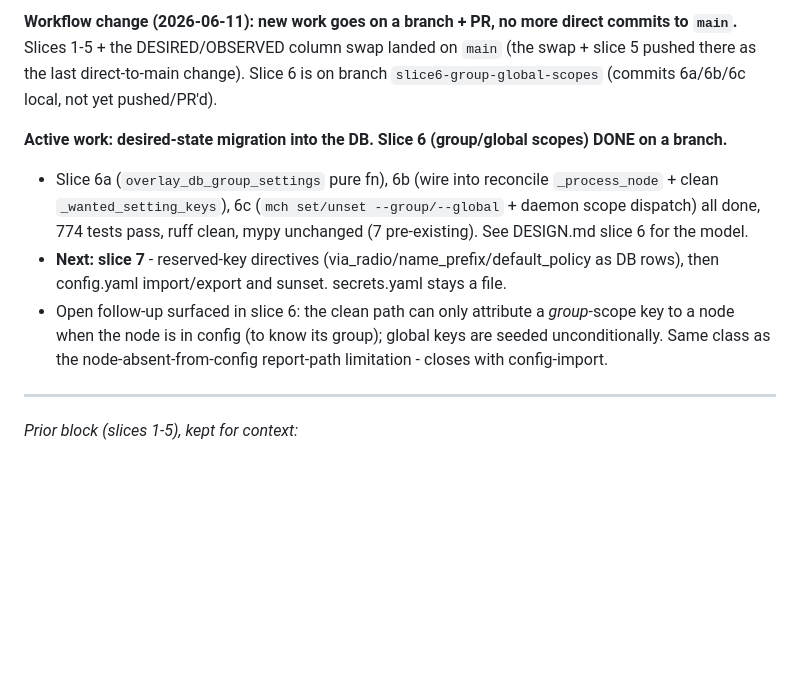
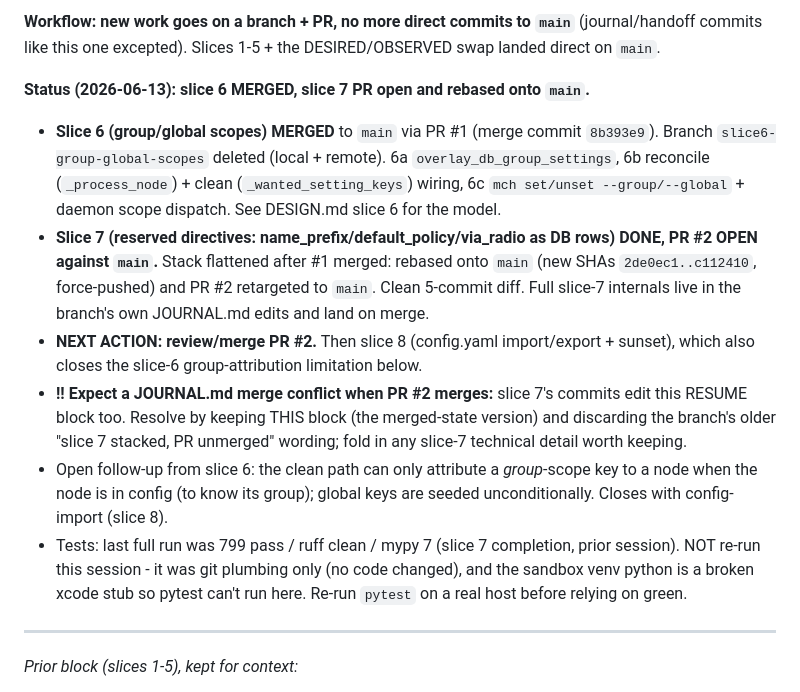
Before and after one commit to rdmarsh/meshherder, a Markdown page: JOURNAL.md, the part around one of its changes. Rendered like a GitHub page; blank space fills up the shorter version.

Commit message:
Journal: handoff - slice 6 merged (#1), slice 7 rebased onto main (PR #2 open)
Co-Authored-By: Claude Opus 4.8 <noreply@anthropic.com>

```diff
--- a/JOURNAL.md
+++ b/JOURNAL.md
@@ -8,18 +8,27 @@ Use `BACKLOG.md` for active todo items, wishlist items, deferred ideas, and expl
 
-**Workflow change (2026-06-11): new work goes on a branch + PR, no more direct commits to `main`.**
-Slices 1-5 + the DESIRED/OBSERVED column swap landed on `main` (the swap + slice 5 pushed there as
-the last direct-to-main change). Slice 6 is on branch `slice6-group-global-scopes` (commits 6a/6b/6c
-local, not yet pushed/PR'd).
+**Workflow: new work goes on a branch + PR, no more direct commits to `main`** (journal/handoff
+commits like this one excepted). Slices 1-5 + the DESIRED/OBSERVED swap landed direct on `main`.
 
-**Active work: desired-state migration into the DB. Slice 6 (group/global scopes) DONE on a branch.**
-- Slice 6a (`overlay_db_group_settings` pure fn), 6b (wire into reconcile `_process_node` + clean
-  `_wanted_setting_keys`), 6c (`mch set/unset --group/--global` + daemon scope dispatch) all done,
-  774 tests pass, ruff clean, mypy unchanged (7 pre-existing). See DESIGN.md slice 6 for the model.
-- **Next: slice 7** - reserved-key directives (via_radio/name_prefix/default_policy as DB rows),
-  then config.yaml import/export and sunset. secrets.yaml stays a file.
-- Open follow-up surfaced in slice 6: the clean path can only attribute a *group*-scope key to a
-  node when the node is in config (to know its group); global keys are seeded unconditionally.
-  Same class as the node-absent-from-config report-path limitation - closes with config-import.
+**Status (2026-06-13): slice 6 MERGED, slice 7 PR open and rebased onto `main`.**
+- **Slice 6 (group/global scopes) MERGED** to `main` via PR #1 (merge commit `8b393e9`). Branch
+  `slice6-group-global-scopes` deleted (local + remote). 6a `overlay_db_group_settings`,
+  6b reconcile (`_process_node`) + clean (`_wanted_setting_keys`) wiring, 6c `mch set/unset
+  --group/--global` + daemon scope dispatch. See DESIGN.md slice 6 for the model.
+- **Slice 7 (reserved directives: name_prefix/default_policy/via_radio as DB rows) DONE, PR #2 OPEN
+  against `main`.** Stack flattened after #1 merged: rebased onto `main` (new SHAs `2de0ec1..c112410`,
+  force-pushed) and PR #2 retargeted to `main`. Clean 5-commit diff. Full slice-7 internals live in
+  the branch's own JOURNAL.md edits and land on merge.
+- **NEXT ACTION: review/merge PR #2.** Then slice 8 (config.yaml import/export + sunset), which also
+  closes the slice-6 group-attribution limitation below.
+- **!! Expect a JOURNAL.md merge conflict when PR #2 merges:** slice 7's commits edit this RESUME
+  block too. Resolve by keeping THIS block (the merged-state version) and discarding the branch's
+  older "slice 7 stacked, PR unmerged" wording; fold in any slice-7 technical detail worth keeping.
+- Open follow-up from slice 6: the clean path can only attribute a *group*-scope key to a node when
+  the node is in config (to know its group); global keys are seeded unconditionally. Closes with
+  config-import (slice 8).
+- Tests: last full run was 799 pass / ruff clean / mypy 7 (slice 7 completion, prior session). NOT
+  re-run this session - it was git plumbing only (no code changed), and the sandbox venv python is a
+  broken xcode stub so pytest can't run here. Re-run `pytest` on a real host before relying on green.
 
 ---
 _Prior block (slices 1-5), kept for context:_
```
Also changed, not shown: other parts of JOURNAL.md (+1 -1 lines).
